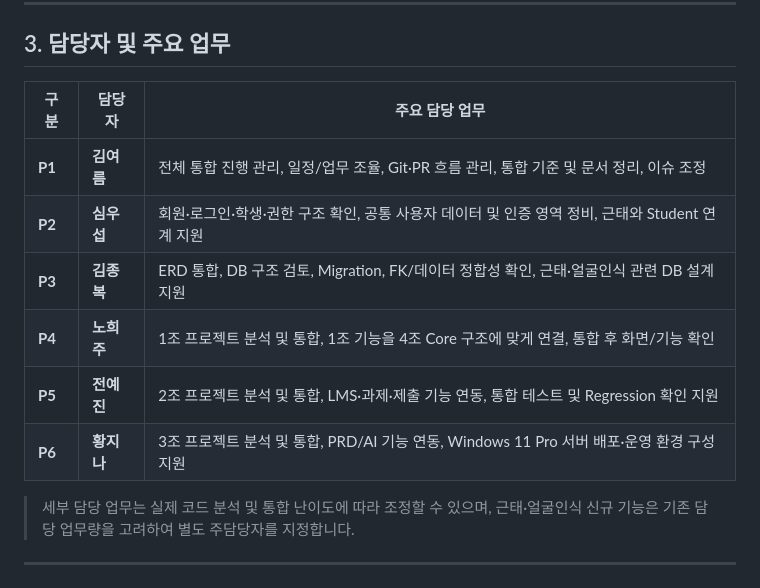
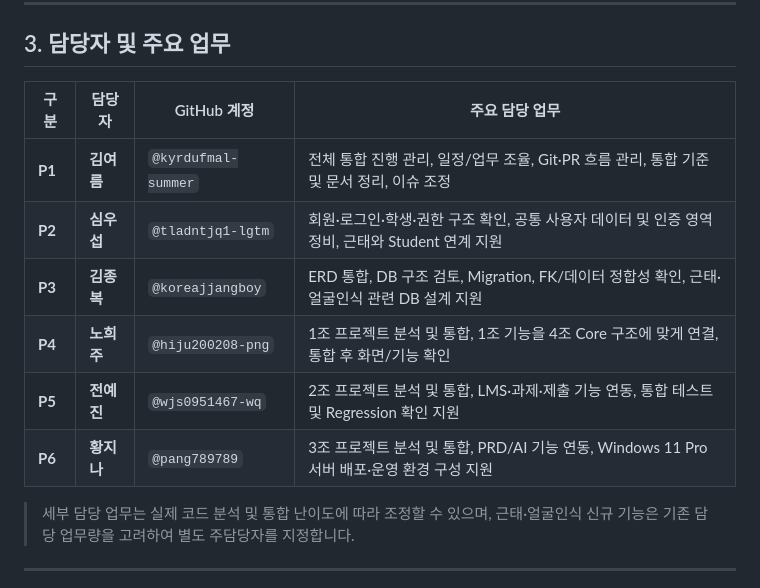
Before and after one commit to GilbertMoon/ax2-integrated-platform, a Markdown page: README.md, the part around the change. GitHub-like rendering.

Commit message:
docs: add GitHub accounts to team responsibilities
- README 담당자 및 주요 업무 표에 GitHub 계정 컬럼 추가
- P1~P6 팀원 GitHub 계정 반영

```diff
--- a/README.md
+++ b/README.md
@@ -36,14 +36,14 @@
 
 ## 3. 담당자 및 주요 업무
 
-| 구분 | 담당자 | 주요 담당 업무 |
-|---|---|---|
-| **P1** | **김여름** | 전체 통합 진행 관리, 일정/업무 조율, Git·PR 흐름 관리, 통합 기준 및 문서 정리, 이슈 조정 |
-| **P2** | **심우섭** | 회원·로그인·학생·권한 구조 확인, 공통 사용자 데이터 및 인증 영역 정비, 근태와 Student 연계 지원 |
-| **P3** | **김종복** | ERD 통합, DB 구조 검토, Migration, FK/데이터 정합성 확인, 근태·얼굴인식 관련 DB 설계 지원 |
-| **P4** | **노희주** | 1조 프로젝트 분석 및 통합, 1조 기능을 4조 Core 구조에 맞게 연결, 통합 후 화면/기능 확인 |
-| **P5** | **전예진** | 2조 프로젝트 분석 및 통합, LMS·과제·제출 기능 연동, 통합 테스트 및 Regression 확인 지원 |
-| **P6** | **황지나** | 3조 프로젝트 분석 및 통합, PRD/AI 기능 연동, Windows 11 Pro 서버 배포·운영 환경 구성 지원 |
+| 구분 | 담당자 | GitHub 계정 | 주요 담당 업무 |
+|---|---|---|---|
+| **P1** | **김여름** | `@kyrdufmal-summer` | 전체 통합 진행 관리, 일정/업무 조율, Git·PR 흐름 관리, 통합 기준 및 문서 정리, 이슈 조정 |
+| **P2** | **심우섭** | `@tladntjq1-lgtm` | 회원·로그인·학생·권한 구조 확인, 공통 사용자 데이터 및 인증 영역 정비, 근태와 Student 연계 지원 |
+| **P3** | **김종복** | `@koreajjangboy` | ERD 통합, DB 구조 검토, Migration, FK/데이터 정합성 확인, 근태·얼굴인식 관련 DB 설계 지원 |
+| **P4** | **노희주** | `@hiju200208-png` | 1조 프로젝트 분석 및 통합, 1조 기능을 4조 Core 구조에 맞게 연결, 통합 후 화면/기능 확인 |
+| **P5** | **전예진** | `@wjs0951467-wq` | 2조 프로젝트 분석 및 통합, LMS·과제·제출 기능 연동, 통합 테스트 및 Regression 확인 지원 |
+| **P6** | **황지나** | `@pang789789` | 3조 프로젝트 분석 및 통합, PRD/AI 기능 연동, Windows 11 Pro 서버 배포·운영 환경 구성 지원 |
 
 > 세부 담당 업무는 실제 코드 분석 및 통합 난이도에 따라 조정할 수 있으며, 근태·얼굴인식 신규 기능은 기존 담당 업무량을 고려하여 별도 주담당자를 지정합니다.
 
```
